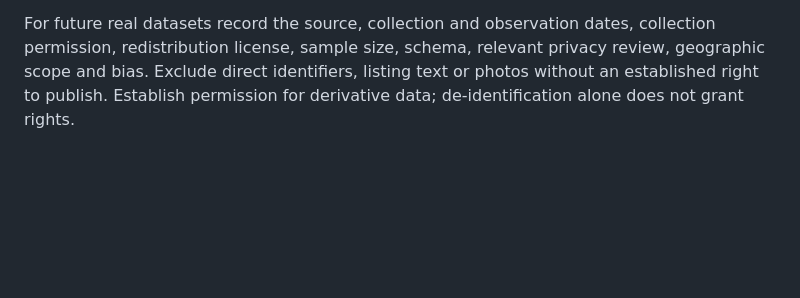
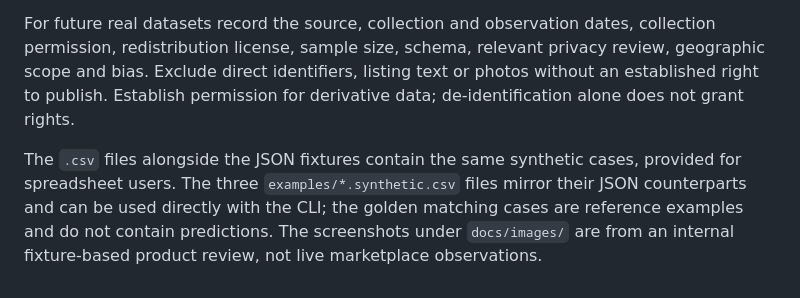
Before and after one commit to Rebaiahmed/kleinanzeigen-market-intelligence, a Markdown page: datasets/README.md, the part around the change. Drawn GitHub-style; blank space fills up the shorter version.

```diff
--- a/datasets/README.md
+++ b/datasets/README.md
@@ -5,3 +5,5 @@
 `examples/*.synthetic.json` contain fictional numbers used solely to illustrate input formats; their dates, prices, models and predictions are not real observations. No transaction prices are included.
 
 For future real datasets record the source, collection and observation dates, collection permission, redistribution license, sample size, schema, relevant privacy review, geographic scope and bias. Exclude direct identifiers, listing text or photos without an established right to publish. Establish permission for derivative data; de-identification alone does not grant rights.
+
+The `.csv` files alongside the JSON fixtures contain the same synthetic cases, provided for spreadsheet users. The three `examples/*.synthetic.csv` files mirror their JSON counterparts and can be used directly with the CLI; the golden matching cases are reference examples and do not contain predictions. The screenshots under `docs/images/` are from an internal fixture-based product review, not live marketplace observations.
```
Also changed, not shown: README.md (+69 -22 lines), docs/images/check-price-fixture.png (added), docs/images/competitor-check-fixture.png (added), 6 other files.
